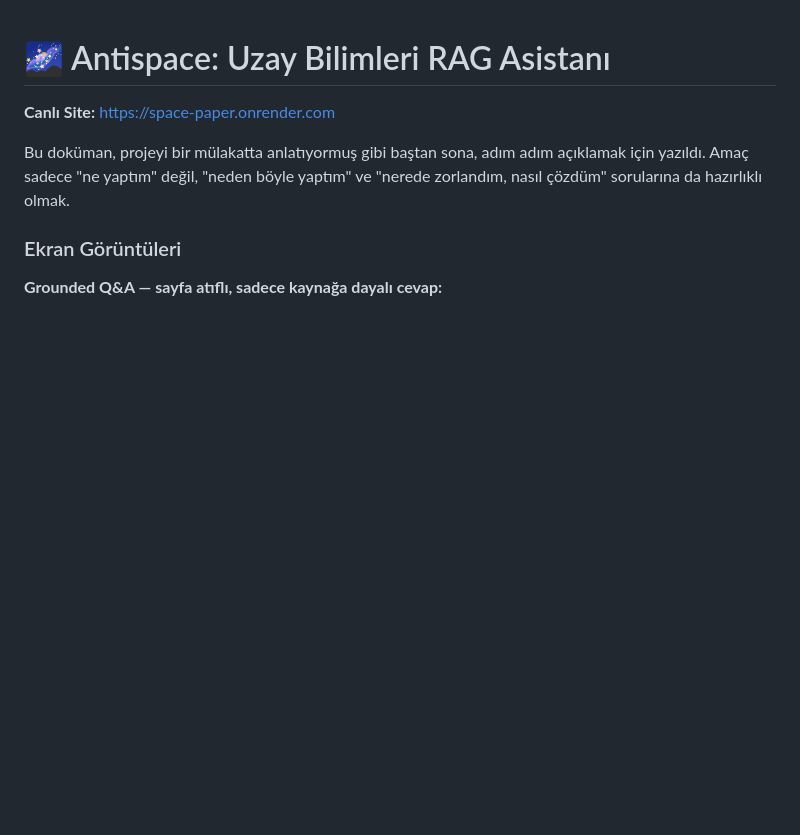
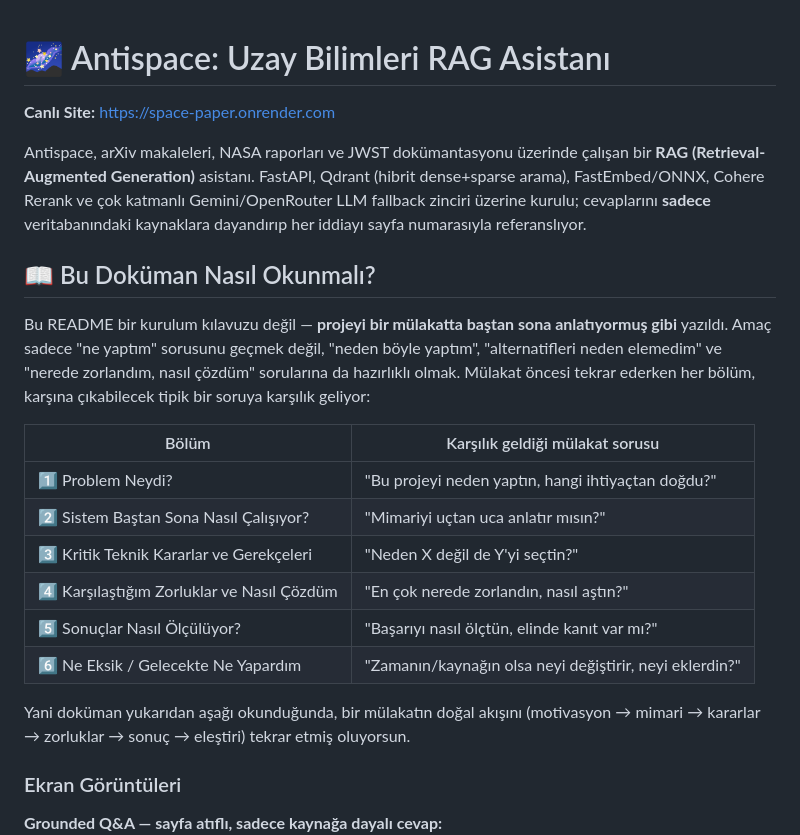
Before and after one commit to suleymanssardogan/Space-Paper, a Markdown page: README.md, the part around the change. Drawn GitHub-style; blank space fills up the shorter version.

Commit message:
docs: expand README intro as an interview-prep reading guide
Add a project summary and a section-to-question map so the doc can be
studied top-to-bottom before an interview, not just used as reference.

Co-Authored-By: Claude Sonnet 5 <noreply@anthropic.com>

```diff
--- a/README.md
+++ b/README.md
@@ -2,7 +2,22 @@
 
 **Canlı Site:** https://space-paper.onrender.com
 
-Bu doküman, projeyi bir mülakatta anlatıyormuş gibi baştan sona, adım adım açıklamak için yazıldı. Amaç sadece "ne yaptım" değil, "neden böyle yaptım" ve "nerede zorlandım, nasıl çözdüm" sorularına da hazırlıklı olmak.
+Antispace, arXiv makaleleri, NASA raporları ve JWST dokümantasyonu üzerinde çalışan bir **RAG (Retrieval-Augmented Generation)** asistanı. FastAPI, Qdrant (hibrit dense+sparse arama), FastEmbed/ONNX, Cohere Rerank ve çok katmanlı Gemini/OpenRouter LLM fallback zinciri üzerine kurulu; cevaplarını **sadece** veritabanındaki kaynaklara dayandırıp her iddiayı sayfa numarasıyla referanslıyor.
+
+## 📖 Bu Doküman Nasıl Okunmalı?
+
+Bu README bir kurulum kılavuzu değil — **projeyi bir mülakatta baştan sona anlatıyormuş gibi** yazıldı. Amaç sadece "ne yaptım" sorusunu geçmek değil, "neden böyle yaptım", "alternatifleri neden elemedim" ve "nerede zorlandım, nasıl çözdüm" sorularına da hazırlıklı olmak. Mülakat öncesi tekrar ederken her bölüm, karşına çıkabilecek tipik bir soruya karşılık geliyor:
+
+| Bölüm | Karşılık geldiği mülakat sorusu |
+|---|---|
+| 1️⃣ Problem Neydi? | "Bu projeyi neden yaptın, hangi ihtiyaçtan doğdu?" |
+| 2️⃣ Sistem Baştan Sona Nasıl Çalışıyor? | "Mimariyi uçtan uca anlatır mısın?" |
+| 3️⃣ Kritik Teknik Kararlar ve Gerekçeleri | "Neden X değil de Y'yi seçtin?" |
+| 4️⃣ Karşılaştığım Zorluklar ve Nasıl Çözdüm | "En çok nerede zorlandın, nasıl aştın?" |
+| 5️⃣ Sonuçlar Nasıl Ölçülüyor? | "Başarıyı nasıl ölçtün, elinde kanıt var mı?" |
+| 6️⃣ Ne Eksik / Gelecekte Ne Yapardım | "Zamanın/kaynağın olsa neyi değiştirir, neyi eklerdin?" |
+
+Yani doküman yukarıdan aşağı okunduğunda, bir mülakatın doğal akışını (motivasyon → mimari → kararlar → zorluklar → sonuç → eleştiri) tekrar etmiş oluyorsun.
 
 ### Ekran Görüntüleri
 
```
